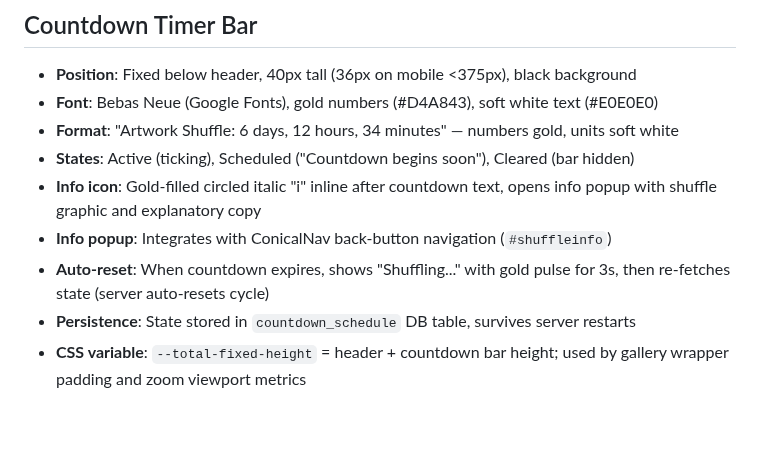
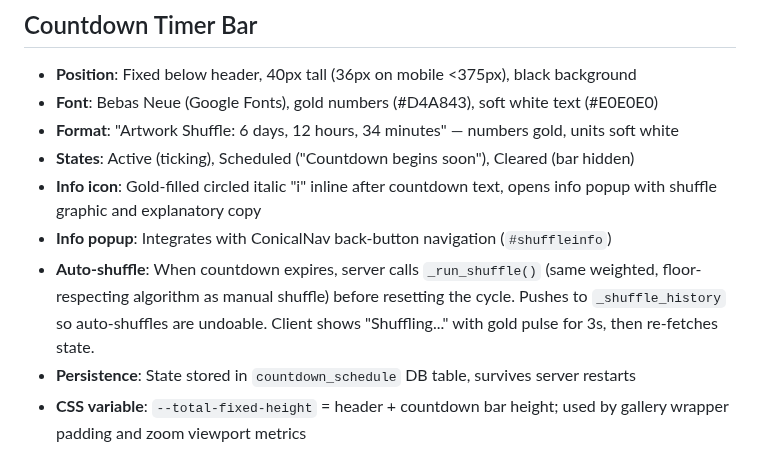
Before and after one commit to 989Daren/last_gallery, a Markdown page: CLAUDE.md, the part around the change. Rendered like a GitHub page; blank space fills up the shorter version.

```diff
--- a/CLAUDE.md
+++ b/CLAUDE.md
@@ -313,7 +313,7 @@ window.isUnlockModalOpen()        // Check if unlock modal is open (from unlock_
 - **States**: Active (ticking), Scheduled ("Countdown begins soon"), Cleared (bar hidden)
 - **Info icon**: Gold-filled circled italic "i" inline after countdown text, opens info popup with shuffle graphic and explanatory copy
 - **Info popup**: Integrates with ConicalNav back-button navigation (`#shuffleinfo`)
-- **Auto-reset**: When countdown expires, shows "Shuffling..." with gold pulse for 3s, then re-fetches state (server auto-resets cycle)
+- **Auto-shuffle**: When countdown expires, server calls `_run_shuffle()` (same weighted, floor-respecting algorithm as manual shuffle) before resetting the cycle. Pushes to `_shuffle_history` so auto-shuffles are undoable. Client shows "Shuffling..." with gold pulse for 3s, then re-fetches state.
 - **Persistence**: State stored in `countdown_schedule` DB table, survives server restarts
 - **CSS variable**: `--total-fixed-height` = header + countdown bar height; used by gallery wrapper padding and zoom viewport metrics
 - **Admin controls**: "Countdown" button in admin panel opens modal to set Active (with duration), Scheduled (with delayed start), or Cleared
```
Also changed, not shown: CHANGELOG.md (+1 -0 lines).
